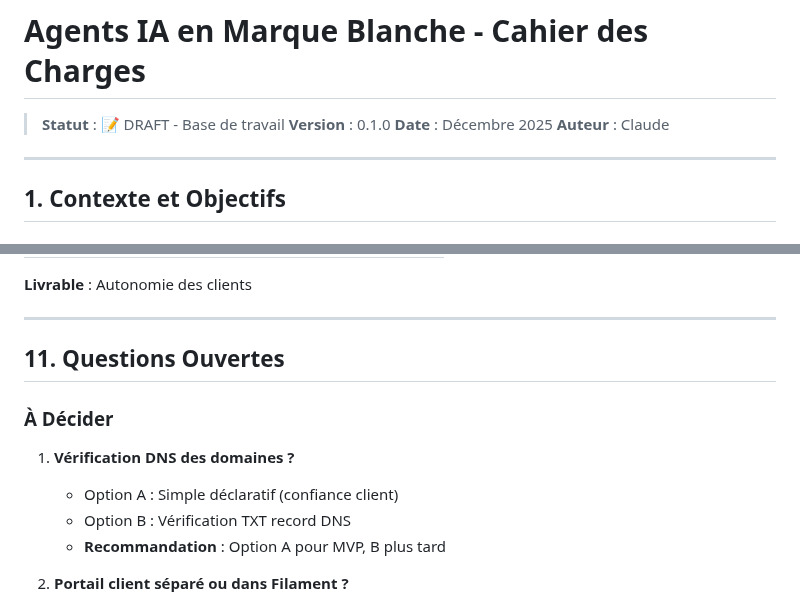
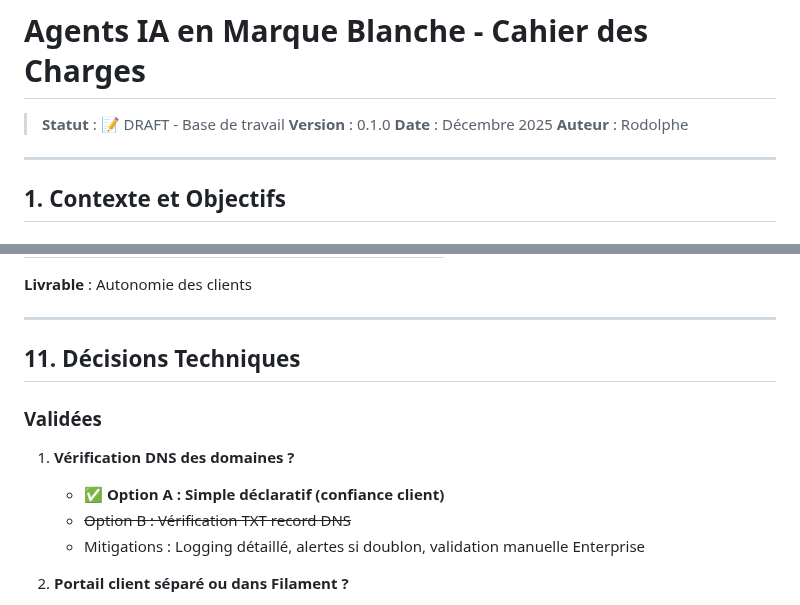
Before and after one commit to rrbip/batirama-connect, a Markdown page: docs/13_whitelabel_agents_draft.md, 2 parts joined by grey strips. GitHub-like rendering.

Commit message:
docs: Update whitelabel spec - author and domain validation decision
- Change author from Claude to Rodolphe
- Mark domain validation as decided: Option A (declarative, trust-based)
- Add mitigations: detailed logging, duplicate alerts, manual validation for Enterprise

```diff
--- a/docs/13_whitelabel_agents_draft.md
+++ b/docs/13_whitelabel_agents_draft.md
@@ -3,7 +3,7 @@
 > **Statut** : 📝 DRAFT - Base de travail
 > **Version** : 0.1.0
 > **Date** : Décembre 2025
-> **Auteur** : Claude
+> **Auteur** : Rodolphe
 
 ---
 
@@ -865,14 +865,14 @@ class ClientObserver
 
 ---
 
-## 11. Questions Ouvertes
+## 11. Décisions Techniques
 
-### À Décider
+### Validées
 
 1. **Vérification DNS des domaines ?**
-   - Option A : Simple déclaratif (confiance client)
-   - Option B : Vérification TXT record DNS
-   - **Recommandation** : Option A pour MVP, B plus tard
+   - ✅ **Option A : Simple déclaratif (confiance client)**
+   - ~~Option B : Vérification TXT record DNS~~
+   - Mitigations : Logging détaillé, alertes si doublon, validation manuelle Enterprise
 
 2. **Portail client séparé ou dans Filament ?**
    - Option A : Nouveau panel Filament dédié
```
